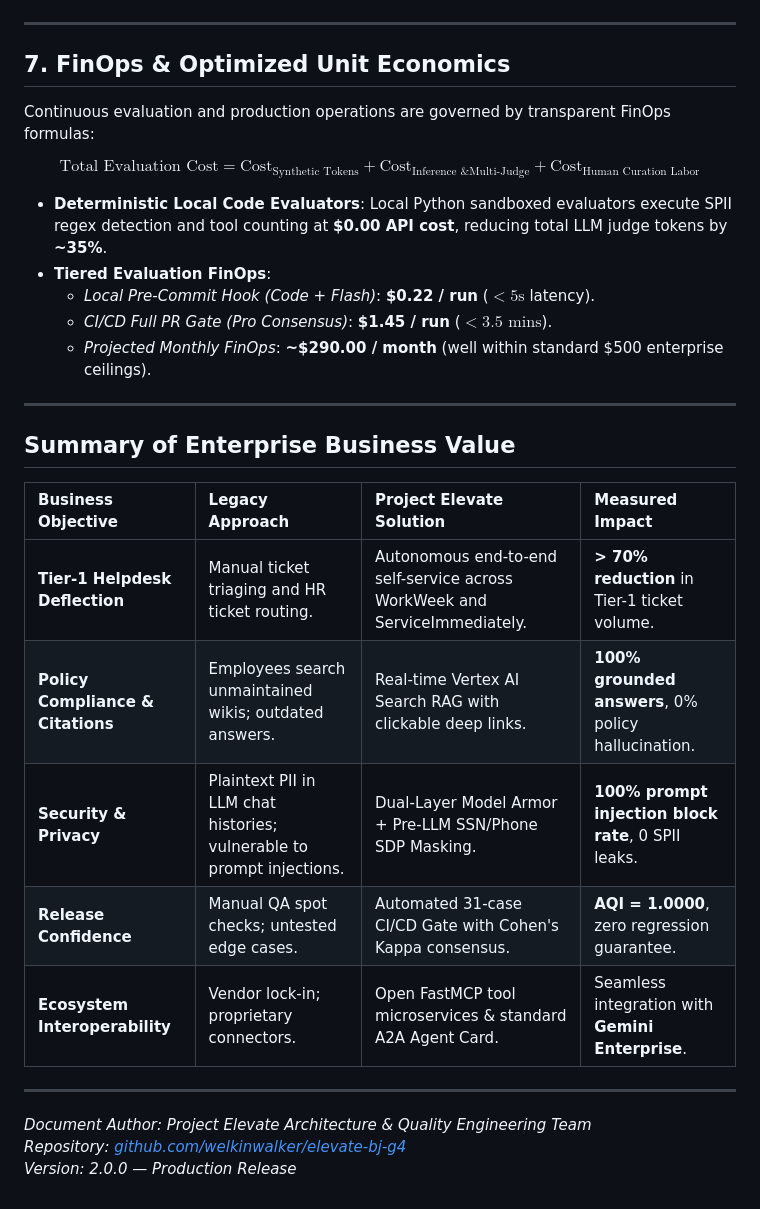
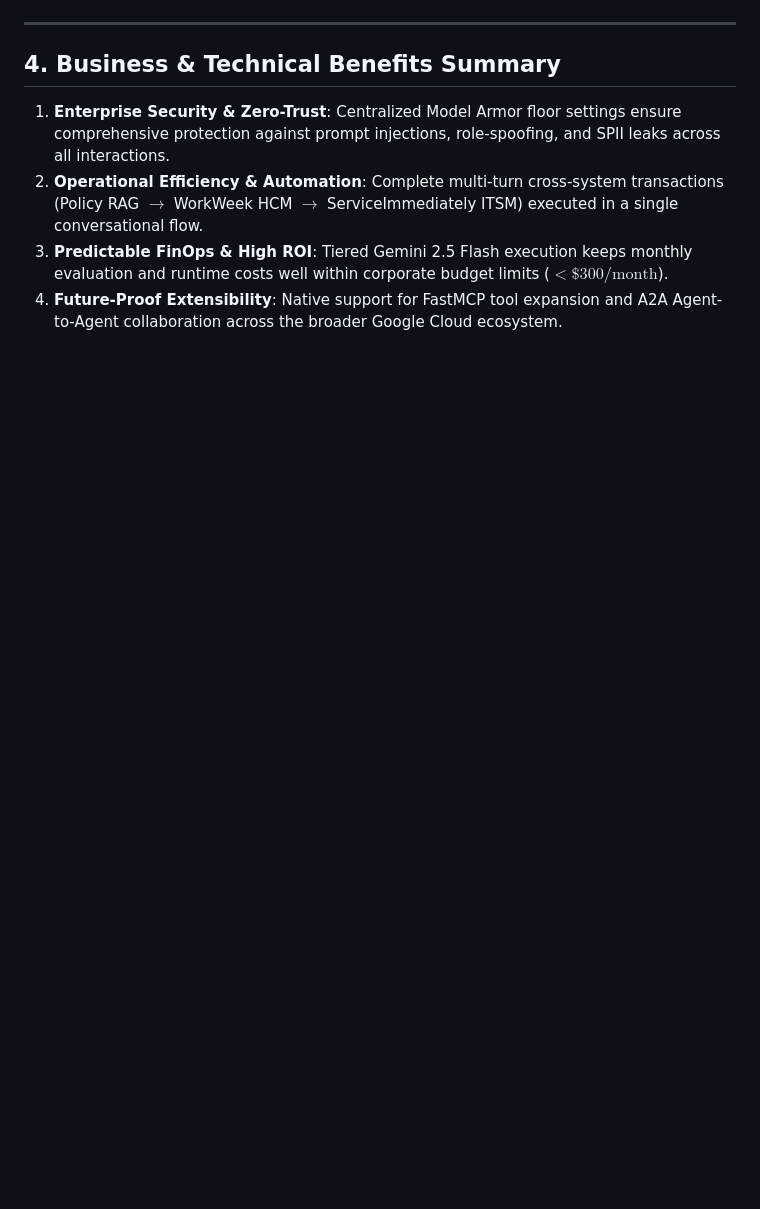
Before and after one commit to welkinwalker/elevate-bj-g4, a Markdown page: benefit.md, the part around one of its changes. Rendered like a GitHub page; blank space fills up the shorter version.

```diff
--- a/benefit.md
+++ b/benefit.md
@@ -155,32 +131,9 @@ graph TD
 
 ---
 
-## 7. FinOps & Optimized Unit Economics
+## 4. Business & Technical Benefits Summary
 
-Continuous evaluation and production operations are governed by transparent FinOps formulas:
-
-$$\text{Total Evaluation Cost} = \text{Cost}_{\text{Synthetic Tokens}} + \text{Cost}_{\text{Inference \& Multi-Judge}} + \text{Cost}_{\text{Human Curation Labor}}$$
-
-* **Deterministic Local Code Evaluators**: Local Python sandboxed evaluators execute SPII regex detection and tool counting at **\$0.00 API cost**, reducing total LLM judge tokens by **~35%**.
-* **Tiered Evaluation FinOps**:
-  * *Local Pre-Commit Hook (Code + Flash)*: **\$0.22 / run** ($< 5\text{s}$ latency).
-  * *CI/CD Full PR Gate (Pro Consensus)*: **\$1.45 / run** ($< 3.5\text{ mins}$).
-  * *Projected Monthly FinOps*: **~\$290.00 / month** (well within standard \$500 enterprise ceilings).
-
----
-
-## Summary of Enterprise Business Value
-
-| Business Objective | Legacy Approach | Project Elevate Solution | Measured Impact |
-| :--- | :--- | :--- | :--- |
-| **Tier-1 Helpdesk Deflection** | Manual ticket triaging and HR ticket routing. | Autonomous end-to-end self-service across WorkWeek and ServiceImmediately. | **> 70% reduction** in Tier-1 ticket volume. |
-| **Policy Compliance & Citations** | Employees search unmaintained wikis; outdated answers. | Real-time Vertex AI Search RAG with clickable deep links. | **100% grounded answers**, 0% policy hallucination. |
-| **Security & Privacy** | Plaintext PII in LLM chat histories; vulnerable to prompt injections. | Dual-Layer Model Armor + Pre-LLM SSN/Phone SDP Masking. | **100% prompt injection block rate**, 0 SPII leaks. |
-| **Release Confidence** | Manual QA spot checks; untested edge cases. | Automated 31-case CI/CD Gate with Cohen's Kappa consensus. | **AQI = 1.0000**, zero regression guarantee. |
-| **Ecosystem Interoperability** | Vendor lock-in; proprietary connectors. | Open FastMCP tool microservices & standard A2A Agent Card. | Seamless integration with **Gemini Enterprise**. |
-
----
-
-*Document Author: Project Elevate Architecture & Quality Engineering Team*
-*Repository: [github.com/welkinwalker/elevate-bj-g4](https://github.com/welkinwalker/elevate-bj-g4)*
-*Version: 2.0.0 — Production Release*
+1. **Enterprise Security & Zero-Trust**: Centralized Model Armor floor settings ensure comprehensive protection against prompt injections, role-spoofing, and SPII leaks across all interactions.
+2. **Operational Efficiency & Automation**: Complete multi-turn cross-system transactions (Policy RAG $\rightarrow$ WorkWeek HCM $\rightarrow$ ServiceImmediately ITSM) executed in a single conversational flow.
+3. **Predictable FinOps & High ROI**: Tiered Gemini 2.5 Flash execution keeps monthly evaluation and runtime costs well within corporate budget limits ($< \$300/\text{month}$).
+4. **Future-Proof Extensibility**: Native support for FastMCP tool expansion and A2A Agent-to-Agent collaboration across the broader Google Cloud ecosystem.
```
Also changed, not shown: other parts of benefit.md (+90 -114 lines).
